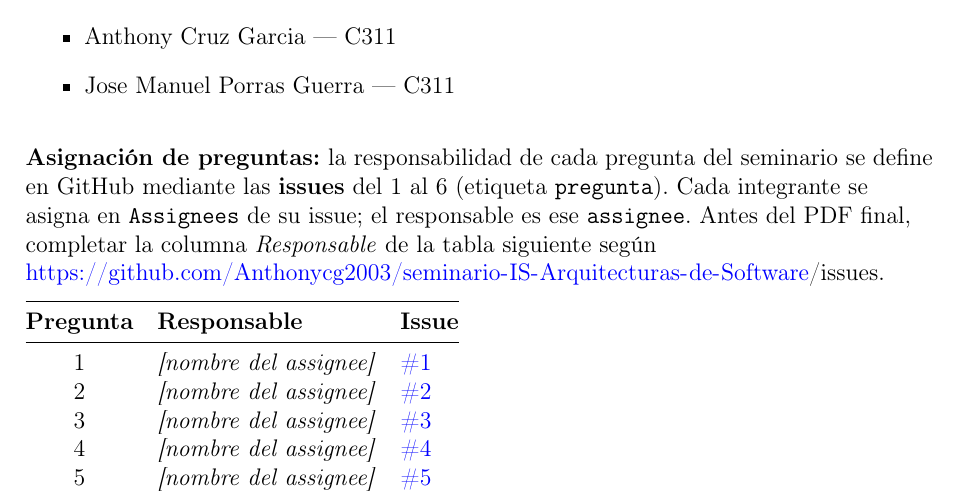
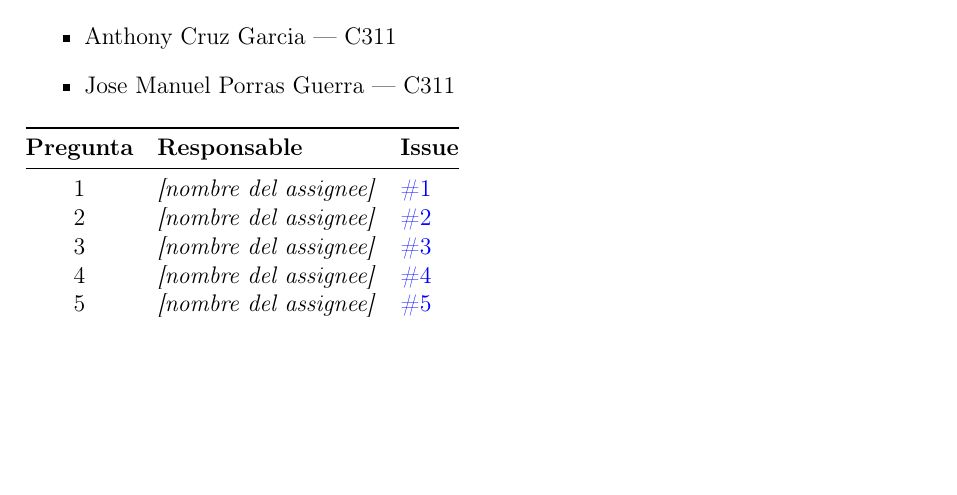
Before and after one commit to Anthonycg2003/seminario-IS-Arquitecturas-de-Software, a LaTeX document (latex/main.tex, which reads latex/sections/00-portada.tex): part of page 1 of 7 before the commit and part of page 1 of 6 after it, cut so that both start at the same text, the shorter picture padded with empty space. Compiled offline with pdfLaTeX.

Commit message:
fix(latex): quitar nota de asignación por issues en la portada
La portada no debe explicar el flujo de GitHub; solo la tabla de responsables.

```diff
--- a/latex/sections/00-portada.tex
+++ b/latex/sections/00-portada.tex
@@ -16,13 +16,6 @@
       \item \IntegranteCuatro
       \item \IntegranteCinco
     \end{itemize}
-
-    \vspace{1em}
-    \textbf{Asignación de preguntas:} la responsabilidad de cada pregunta del seminario se
-    define en GitHub mediante las \textbf{issues} del 1 al 6 (etiqueta \texttt{pregunta}).
-    Cada integrante se asigna en \texttt{Assignees} de su issue; el responsable es ese
-    \texttt{assignee}. Antes del PDF final, completar la columna \emph{Responsable} de la
-    tabla siguiente según \url{\RepoUrl}/issues.
 
     \vspace{0.5em}
     \begin{tabular}{@{}cll@{}}
```
